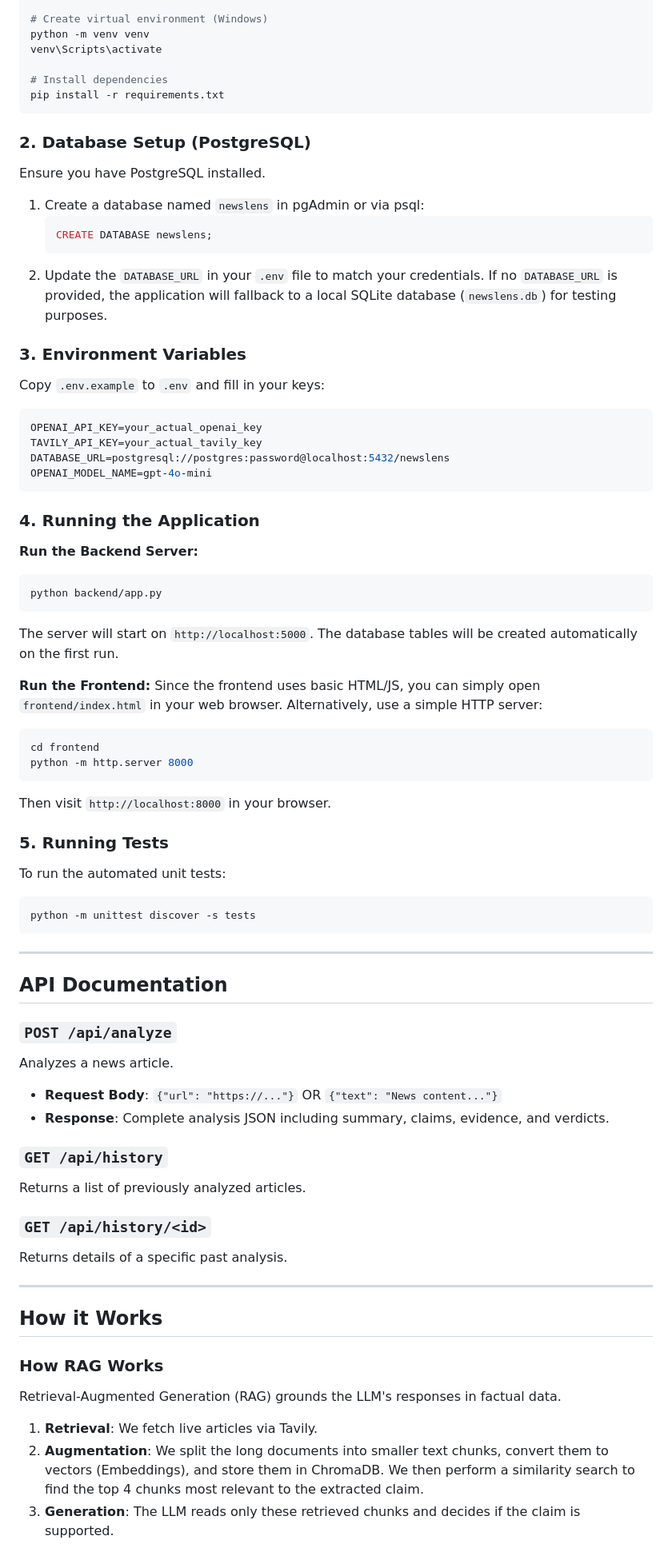
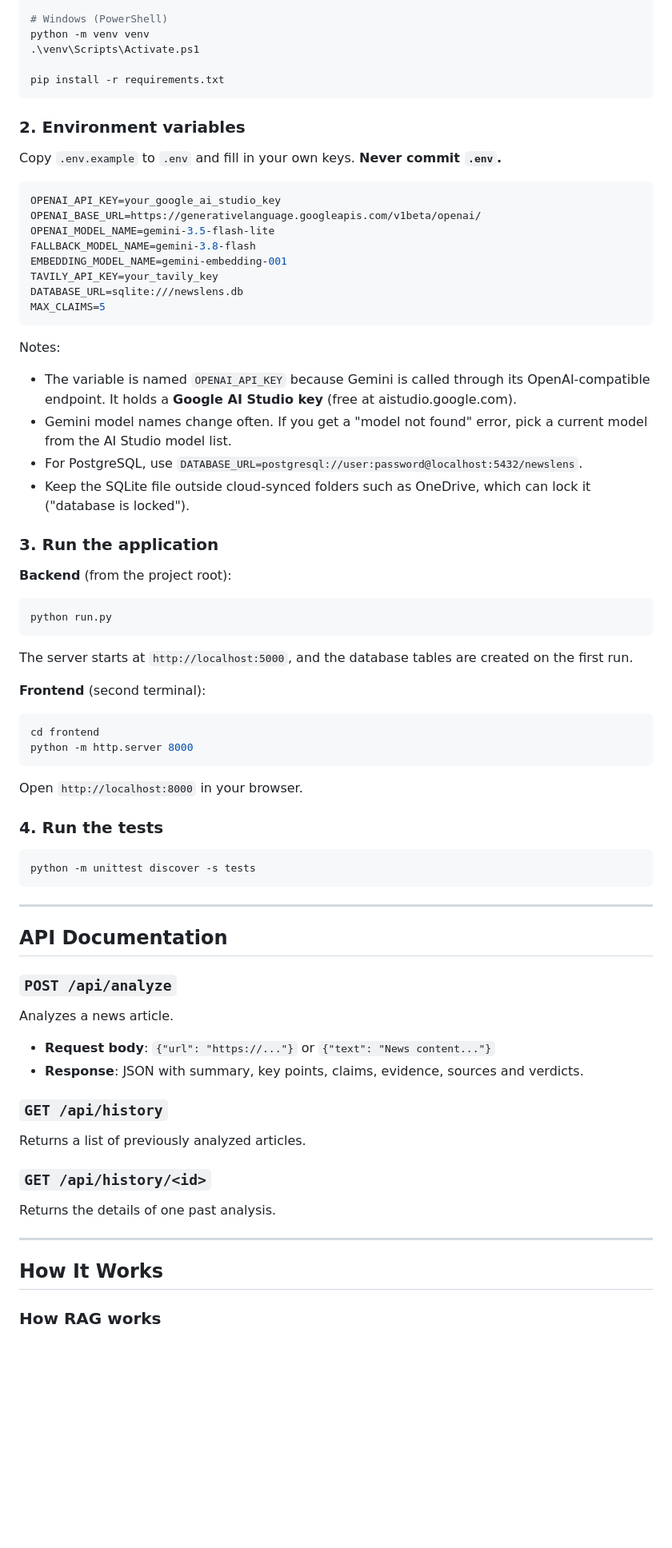
Before and after one commit to srk333/News-Summarizer-with-Fact-Check-Notes, a Markdown page: README.md, the part around one of its changes. Shown at 80% size. Drawn GitHub-style; blank space fills up the shorter version.

Commit message:
Update README for Gemini, FAISS and SQLite

````diff
--- a/README.md
+++ b/README.md
@@ -42,48 +64,54 @@ cd news-summarizer-fact-check
 
-# Create virtual environment (Windows)
+# Windows (PowerShell)
 python -m venv venv
-venv\Scripts\activate
+.\venv\Scripts\Activate.ps1
 
-# Install dependencies
 pip install -r requirements.txt
 ```
 
-### 2. Database Setup (PostgreSQL)
-Ensure you have PostgreSQL installed.
-1. Create a database named `newslens` in pgAdmin or via psql:
-   ```sql
-   CREATE DATABASE newslens;
-   ```
-2. Update the `DATABASE_URL` in your `.env` file to match your credentials. If no `DATABASE_URL` is provided, the application will fallback to a local SQLite database (`newslens.db`) for testing purposes.
+### 2. Environment variables
 
-### 3. Environment Variables
-Copy `.env.example` to `.env` and fill in your keys:
+Copy `.env.example` to `.env` and fill in your own keys. **Never commit `.env`.**
+
 ```env
-OPENAI_API_KEY=your_actual_openai_key
-TAVILY_API_KEY=your_actual_tavily_key
-DATABASE_URL=postgresql://postgres:password@localhost:5432/newslens
-OPENAI_MODEL_NAME=gpt-4o-mini
+OPENAI_API_KEY=your_google_ai_studio_key
+OPENAI_BASE_URL=https://generativelanguage.googleapis.com/v1beta/openai/
+OPENAI_MODEL_NAME=gemini-3.5-flash-lite
+FALLBACK_MODEL_NAME=gemini-3.8-flash
+EMBEDDING_MODEL_NAME=gemini-embedding-001
+TAVILY_API_KEY=your_tavily_key
+DATABASE_URL=sqlite:///newslens.db
+MAX_CLAIMS=5
 ```
 
-### 4. Running the Application
+Notes:
 
-**Run the Backend Server:**
+- The variable is named `OPENAI_API_KEY` because Gemini is called through its OpenAI-compatible endpoint. It holds a **Google AI Studio key** (free at aistudio.google.com).
+- Gemini model names change often. If you get a "model not found" error, pick a current model from the AI Studio model list.
+- For PostgreSQL, use `DATABASE_URL=postgresql://user:password@localhost:5432/newslens`.
+- Keep the SQLite file outside cloud-synced folders such as OneDrive, which can lock it ("database is locked").
+
+### 3. Run the application
+
+**Backend** (from the project root):
+
 ```bash
-python backend/app.py
+python run.py
 ```
-The server will start on `http://localhost:5000`. The database tables will be created automatically on the first run.
 
-**Run the Frontend:**
-Since the frontend uses basic HTML/JS, you can simply open `frontend/index.html` in your web browser.
-Alternatively, use a simple HTTP server:
+The server starts at `http://localhost:5000`, and the database tables are created on the first run.
+
+**Frontend** (second terminal):
+
 ```bash
 cd frontend
 python -m http.server 8000
 ```
-Then visit `http://localhost:8000` in your browser.
 
-### 5. Running Tests
-To run the automated unit tests:
+Open `http://localhost:8000` in your browser.
+
+### 4. Run the tests
+
 ```bash
 python -m unittest discover -s tests
 ```
@@ -93,23 +121,23 @@ python -m unittest discover -s tests
 ## API Documentation
 
 ### `POST /api/analyze`
+
 Analyzes a news article.
-- **Request Body**: `{"url": "https://..."}` OR `{"text": "News content..."}`
-- **Response**: Complete analysis JSON including summary, claims, evidence, and verdicts.
+
+- **Request body**: `{"url": "https://..."}` or `{"text": "News content..."}`
+- **Response**: JSON with summary, key points, claims, evidence, sources and verdicts.
 
 ### `GET /api/history`
+
 Returns a list of previously analyzed articles.
 
 ### `GET /api/history/<id>`
-Returns details of a specific past analysis.
+
+Returns the details of one past analysis.
 
 ---
 
-## How it Works
+## How It Works
 
-### How RAG Works
-Retrieval-Augmented Generation (RAG) grounds the LLM's responses in factual data.
-1. **Retrieval**: We fetch live articles via Tavily.
-2. **Augmentation**: We split the long documents into smaller text chunks, convert them to vectors (Embeddings), and store them in ChromaDB. We then perform a similarity search to find the top 4 chunks most relevant to the extracted claim.
-3. **Generation**: The LLM reads only these retrieved chunks and decides if the claim is supported.
+### How RAG works
 
````
Also changed, not shown: other parts of README.md (+71 -34 lines).
